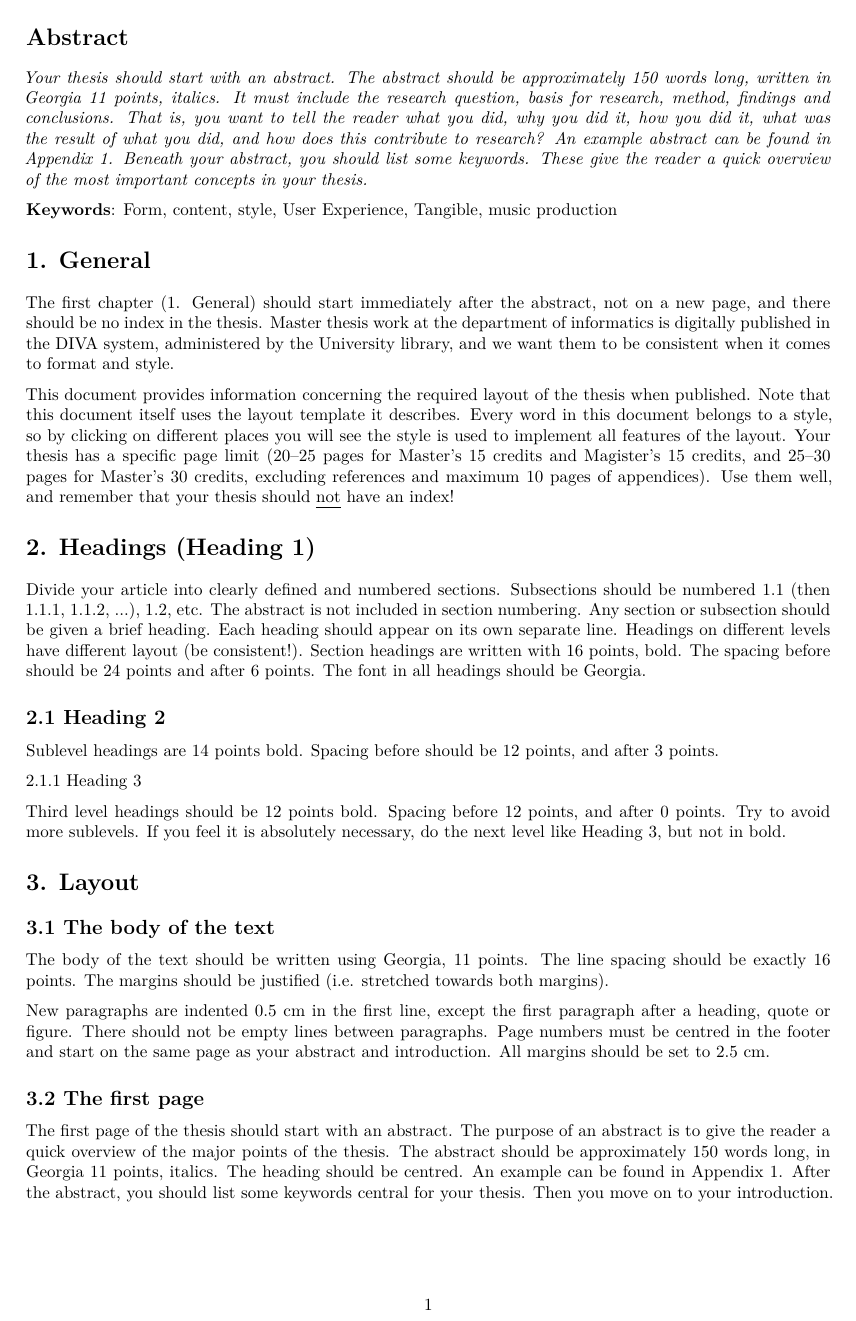
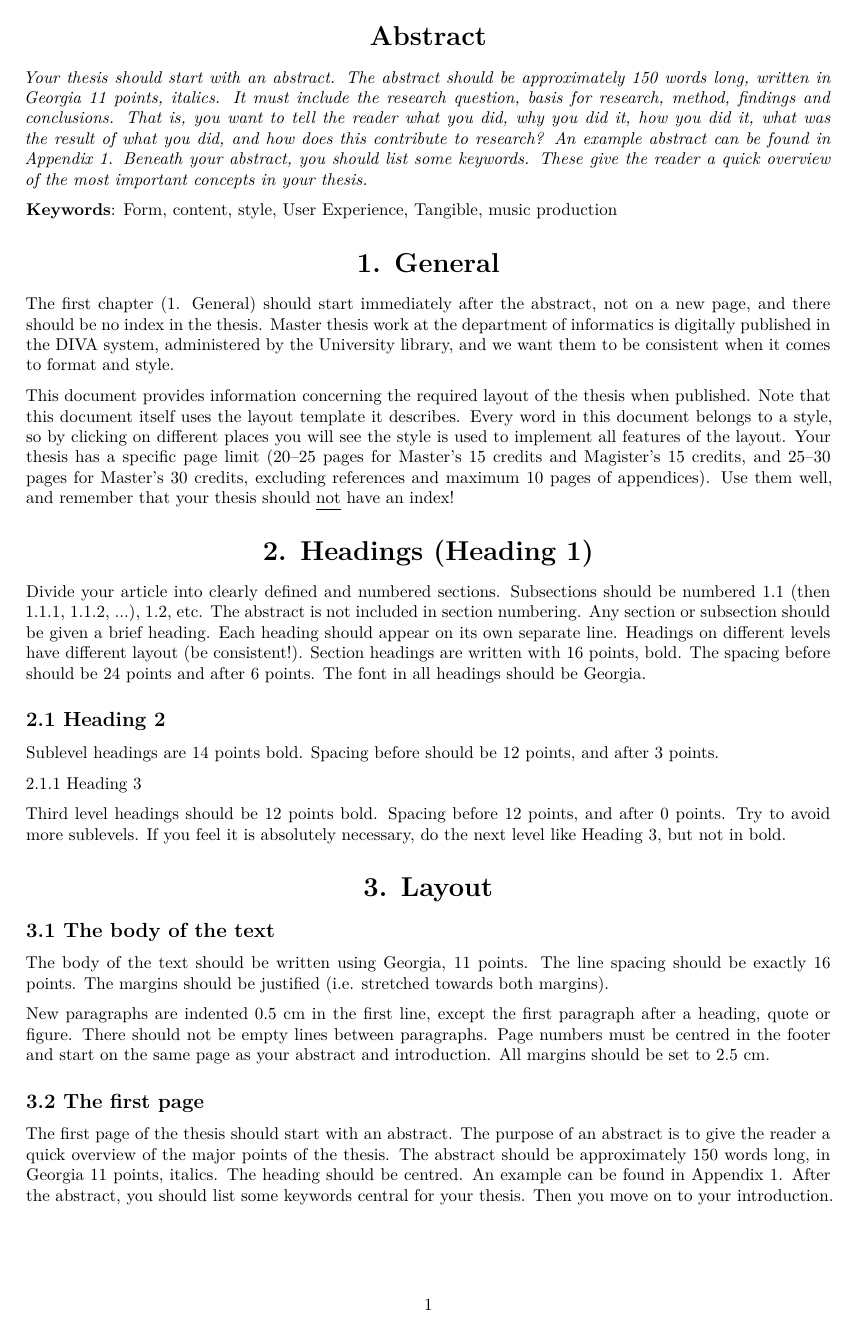
Before and after one commit to stonkol/umu-LateX-thesis, a LaTeX document (Umu_Layout_Template.tex): page 1 of 4. Compiled offline with XeLaTeX; a missing font is replaced by an installed copy or a similar font.

Commit message:
Update Umu_Layout_Template.tex

```diff
--- a/Umu_Layout_Template.tex
+++ b/Umu_Layout_Template.tex
@@ -11,11 +11,14 @@
 \usepackage[style=apa]{biblatex}
 \usepackage{iftex}
 \usepackage{titlesec}
+\usepackage{fancyhdr} %special header
+\usepackage{sectsty} %special header
 
 % Change all the margins to  2.5cm, headers from edge: 1.25cm, footer from edge: 1.25cm
 \usepackage[margin=2.5cm, top=1.25cm, bottom=1.25cm, headheight=15pt]{geometry}
 
 %%%%%%%%%%%%%%%%%% HEADING FORMAT %%%%%%%%%%%%%%%%%%%%%%
+
 % Heading 1 (Section)
 \titleformat{\section}
   {\fontsize{16}{18}\bfseries}
@@ -38,6 +40,8 @@
   {12pt}
   {}
   [\titlespacing*{\subsection}{0pt}{12pt}{0pt}]
+% Custom Header for Abstract
+\sectionfont{\fontsize{16}{18}\bfseries\centering}
 
 \ifPDFTeX
 %%%%%%%%%%%%%%%% FONT -> Georgia %%%%%%%%%%%%%%%%%
@@ -112,7 +116,11 @@
 
 \begin{document}
 
-\section{\centering Abstract}\label{abstract}
+
+% \section*{\centering Abstract}
+\section*{Abstract}
+% \section*{Abstract}\label{abstract}
+
 
 \emph{Your thesis should start with an abstract. The abstract should be
 approximately 150 words long, written in Georgia 11 points, italics. It
```
Also changed, not shown: Umu_Layout_Template.tex (1 more changed lines).
